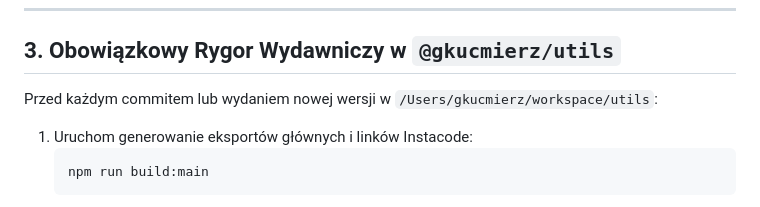
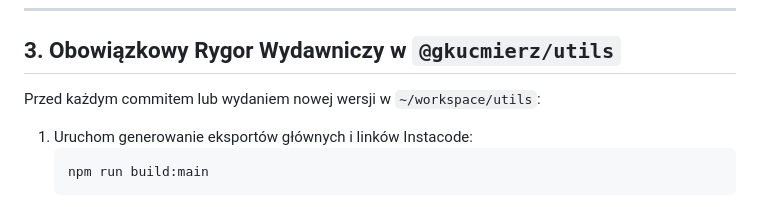
Before and after one commit to gkucmierz/utils, a Markdown page: .agents/rules/01-pure-js-architecture.md, the part around one of its changes. GitHub-like rendering.

Commit message:
sec(opsec): replace absolute host path in .agents rules with relative path

````diff
--- a/.agents/rules/01-pure-js-architecture.md
+++ b/.agents/rules/01-pure-js-architecture.md
@@ -42,7 +42,7 @@
 
 ## 3. Obowiązkowy Rygor Wydawniczy w `@gkucmierz/utils`
 
-Przed każdym commitem lub wydaniem nowej wersji w `/Users/gkucmierz/workspace/utils`:
+Przed każdym commitem lub wydaniem nowej wersji w `~/workspace/utils`:
 1. Uruchom generowanie eksportów głównych i linków Instacode:
    ```bash
    npm run build:main
````
Also changed, not shown: other parts of .agents/rules/01-pure-js-architecture.md (+1 -1 lines).
